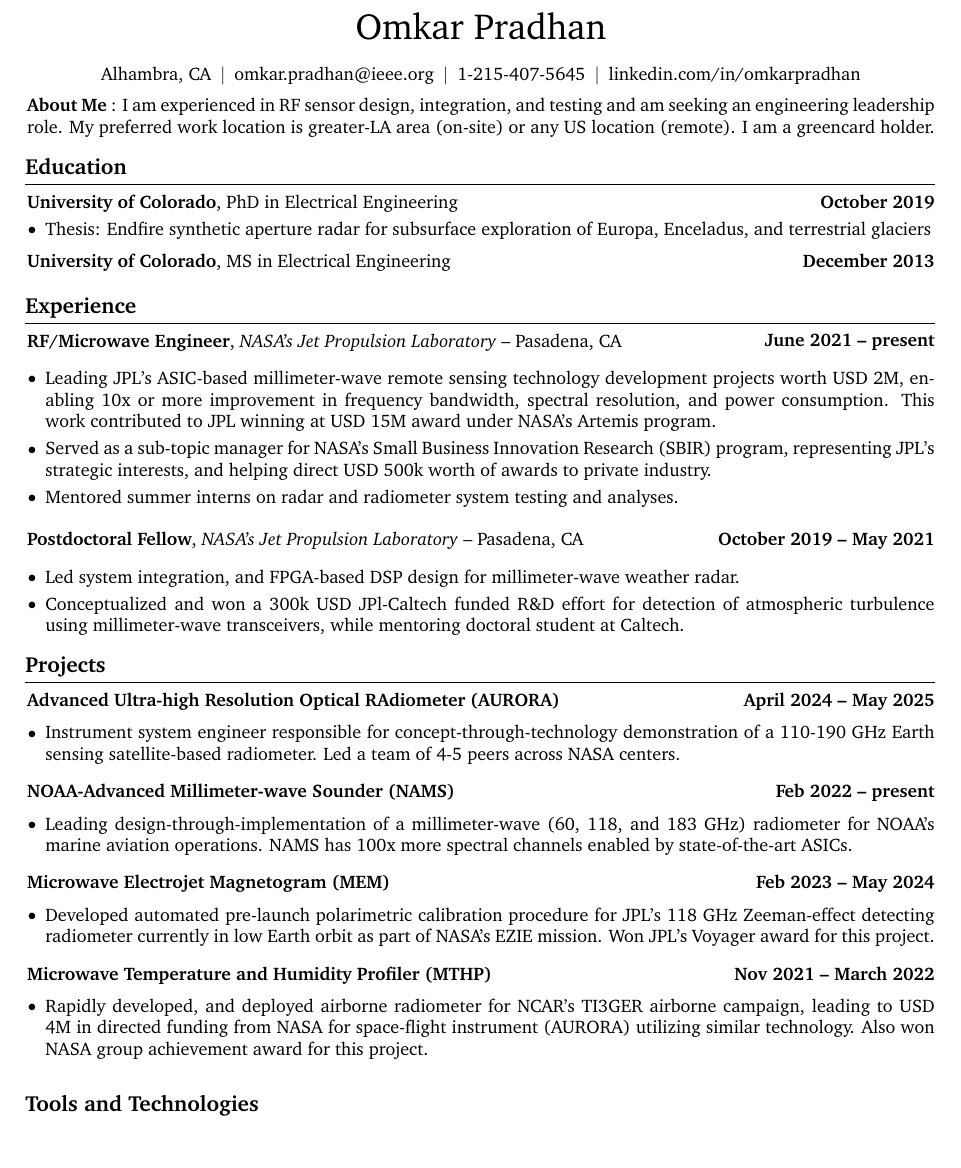
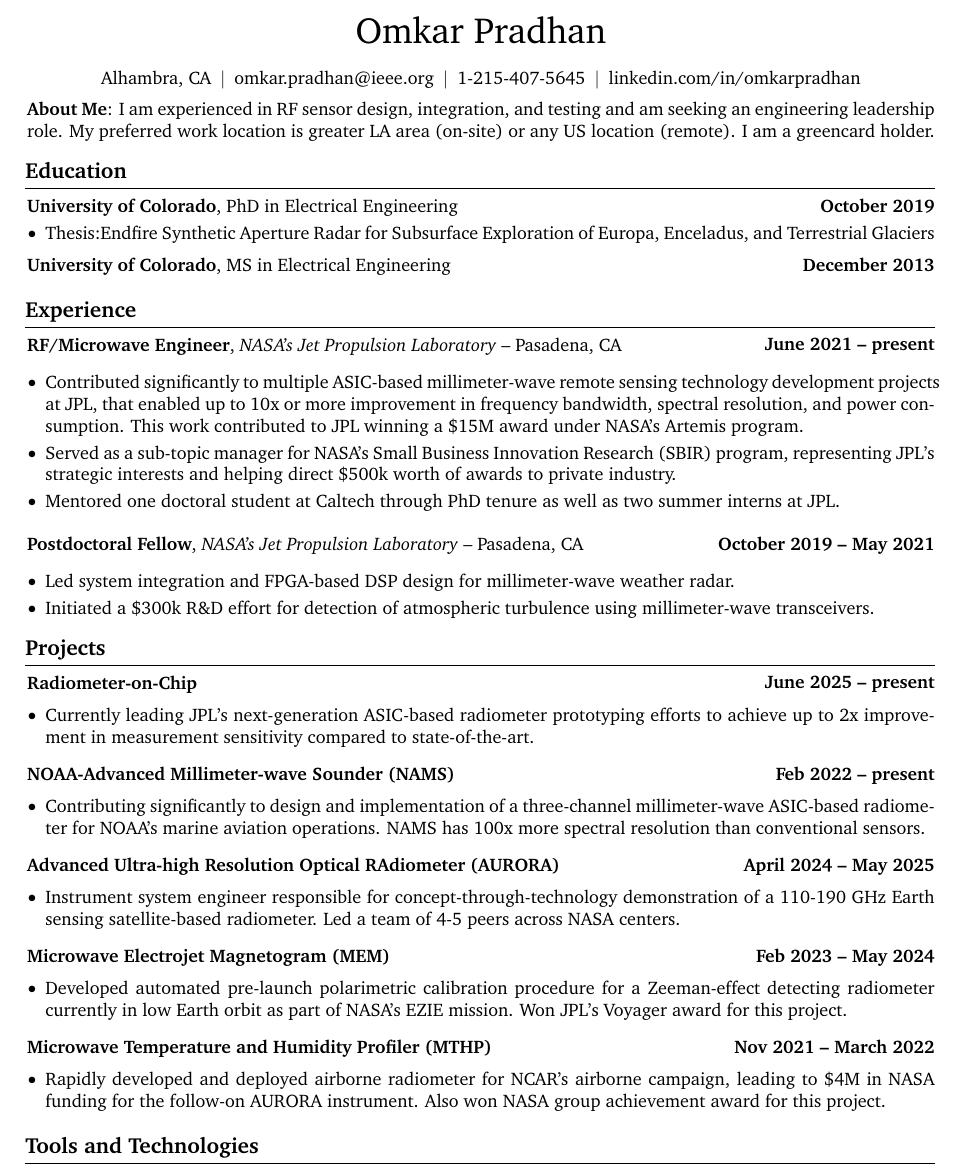
Before and after one commit to omkarpradhan/resumes, a LaTeX document (one-page/main.tex): part of the page, cut so that both start at the same text, the shorter picture padded with empty space. Compiled offline with pdfLaTeX.

Commit message:
- modified tex after proof-read

```diff
--- a/one-page/main.tex
+++ b/one-page/main.tex
@@ -3,8 +3,8 @@
 % Packages:
 \usepackage[
     ignoreheadfoot, % set margins without considering header and footer
-    top=2 cm, % seperation between body and page edge from the top
-    bottom=2 cm, % seperation between body and page edge from the bottom
+    top=1.5 cm, % seperation between body and page edge from the top
+    bottom=1.5 cm, % seperation between body and page edge from the bottom
     left=2 cm, % seperation between body and page edge from the left
     right=2 cm, % seperation between body and page edge from the right
     footskip=1.0 cm, % seperation between body and footer
@@ -19,8 +19,8 @@
 \usepackage{fontawesome5} % for using icons
 \usepackage{amsmath} % for math
 \usepackage[
-    pdftitle={John Doe's CV},
-    pdfauthor={John Doe},
+    pdftitle={Omkar Pradhan's CV},
+    pdfauthor={Omkar Pradhan},
     pdfcreator={LaTeX with RenderCV},
     colorlinks=true,
     urlcolor=primaryColor
@@ -162,7 +162,7 @@
     \sbox\ANDbox{$|$}
 
     \begin{header}
-        \fontsize{20 pt}{25 pt}\selectfont Omkar Pradhan
+        \fontsize{20 pt}{20 pt}\selectfont Omkar Pradhan
 
         \vspace{5 pt}
 
@@ -188,7 +188,7 @@
 
     \justifying
         \begin{onecolentry}
-            \textbf{About Me} : I am experienced in RF sensor design, integration, and testing and am seeking an engineering leadership role. My preferred work location is greater-LA area (on-site) or any US location (remote). I am a greencard holder.
+            \textbf{About Me}: I am experienced in RF sensor design, integration, and testing and am seeking an engineering leadership role. My preferred work location is greater LA area (on-site) or any US location (remote). I am a greencard holder.
         \end{onecolentry}
 
     \section{Education}
@@ -217,11 +217,11 @@
         \end{twocolentry}
         \vspace{0.30 cm}
         \begin{onecolentry}
-        \justifying
+            \justifying
             \begin{highlights}
-                \item Leading JPL's ASIC-based millimeter-wave remote sensing technology development projects worth USD 2M, enabling 10x or more improvement in frequency bandwidth, spectral resolution, and power consumption. This work contributed to JPL winning at USD 15M award under  \href{https://www.nasa.gov/news-release/nasa-selects-instruments-for-artemis-lunar-terrain-vehicle/}{NASA's Artemis program}.
-                \item Served as a sub-topic manager for NASA's Small Business Innovation Research (SBIR) program, representing JPL's strategic interests, and helping direct USD 500k worth of awards to private industry.
-                \item Mentored summer interns on radar and radiometer system testing and analyses.
+                \item Contributed significantly to multiple ASIC-based millimeter-wave remote sensing technology development projects at JPL, that enabled up to 10x or more improvement in frequency bandwidth, spectral resolution, and power consumption. This work contributed to JPL winning a \$15M award under  \href{https://www.nasa.gov/news-release/nasa-selects-instruments-for-artemis-lunar-terrain-vehicle/}{NASA's Artemis program}.
+                \item Served as a sub-topic manager for NASA's Small Business Innovation Research (SBIR) program, representing JPL's strategic interests and helping direct  \$500k worth of awards to private industry.
+                \item Mentored one doctoral student at Caltech through PhD tenure as well as two summer interns at JPL.
             \end{highlights}
         \end{onecolentry}
 
@@ -235,14 +235,43 @@
         \vspace{0.30 cm}
         \begin{onecolentry}
             \begin{highlights}
-                \item Led system integration, and FPGA-based DSP design for millimeter-wave weather radar.
-                \item Conceptualized and won a 300k USD JPl-Caltech funded R\&D effort for detection of atmospheric turbulence using millimeter-wave transceivers, while mentoring doctoral student at Caltech.
+                \item Led system integration and FPGA-based DSP design for millimeter-wave weather radar.
+                \item Initiated a \$300k R\&D effort for detection of atmospheric turbulence using millimeter-wave transceivers.
             \end{highlights}
         \end{onecolentry}
 
     \section{Projects}
        \justifying
+
         \begin{twocolentry}{
+            \textbf{June 2025 -- present}
+        }
+            \textbf{Radiometer-on-Chip}\end{twocolentry}
+
+        \vspace{0.20 cm}
+        \begin{onecolentry}
+            \begin{highlights}
+                \item Currently leading JPL's next-generation ASIC-based radiometer prototyping efforts to achieve up to 2x improvement in  measurement sensitivity compared to state-of-the-art.
+            \end{highlights}
+        \end{onecolentry}
+        \vspace{0.3 cm}
+
+
+        \begin{twocolentry}{
+            \textbf{Feb 2022 -- present}
+        }
+            \textbf{NOAA-Advanced Millimeter-wave Sounder (NAMS)}\end{twocolentry}
+
+        \vspace{0.20 cm}
+        \begin{onecolentry}
+            \begin{highlights}
+                \item Contributing significantly to design and implementation  of a three-channel millimeter-wave ASIC-based radiometer for NOAA's marine aviation operations. NAMS has 100x more spectral resolution than conventional sensors.
+            \end{highlights}
+        \end{onecolentry}
+        \vspace{0.3 cm}
+
+
+       \begin{twocolentry}{
             \textbf{April 2024 -- May 2025}
         }
             \textbf{Advanced Ultra-high Resolution Optical RAdiometer (AURORA)}\end{twocolentry}
@@ -256,19 +285,6 @@
         \vspace{0.3 cm}
 
         \begin{twocolentry}{
-            \textbf{Feb 2022 -- present}
-        }
-            \textbf{NOAA-Advanced Millimeter-wave Sounder (NAMS)}\end{twocolentry}
-
-        \vspace{0.20 cm}
-        \begin{onecolentry}
-            \begin{highlights}
-                \item Leading design-through-implementation  of a millimeter-wave (60, 118, and 183 GHz) radiometer for NOAA's marine aviation operations. NAMS has 100x more spectral channels enabled by state-of-the-art ASICs.
-            \end{highlights}
-        \end{onecolentry}
-        \vspace{0.3 cm}
-
-        \begin{twocolentry}{
             \textbf{Feb 2023 -- May 2024}
         }
             \textbf{Microwave Electrojet Magnetogram (MEM)}\end{twocolentry}
@@ -276,7 +292,7 @@
         \vspace{0.20 cm}
         \begin{onecolentry}
             \begin{highlights}
-                \item Developed automated pre-launch polarimetric calibration procedure for JPL's 118 GHz Zeeman-effect detecting radiometer currently in low Earth orbit as part of NASA's  \href{https://science.nasa.gov/mission/ezie/}{EZIE} mission. Won JPL's Voyager award for this project.
+                \item Developed automated pre-launch polarimetric calibration procedure for a Zeeman-effect detecting radiometer currently in low Earth orbit as part of NASA's  \href{https://science.nasa.gov/mission/ezie/}{EZIE} mission. Won JPL's Voyager award for this project.
             \end{highlights}
         \end{onecolentry}
         \vspace{0.3cm}
@@ -289,10 +305,10 @@
         \vspace{0.20 cm}
         \begin{onecolentry}
             \begin{highlights}
-                \item Rapidly developed, and deployed airborne radiometer for NCAR's TI3GER airborne campaign, leading to USD 4M in directed funding from NASA for space-flight instrument (AURORA) utilizing similar technology. Also won NASA group achievement award for this project.
+                \item Rapidly developed and deployed airborne radiometer for NCAR's airborne campaign, leading to \$4M in NASA funding for the follow-on AURORA instrument. Also won NASA group achievement award for this project.
             \end{highlights}
         \end{onecolentry}
-        \vspace{0.3 cm}
+        \vspace{0.1 cm}
 
     \section{Tools and Technologies}
         \begin{onecolentry}
```
Also changed, not shown: one-page/main.tex (2 more changed lines).
